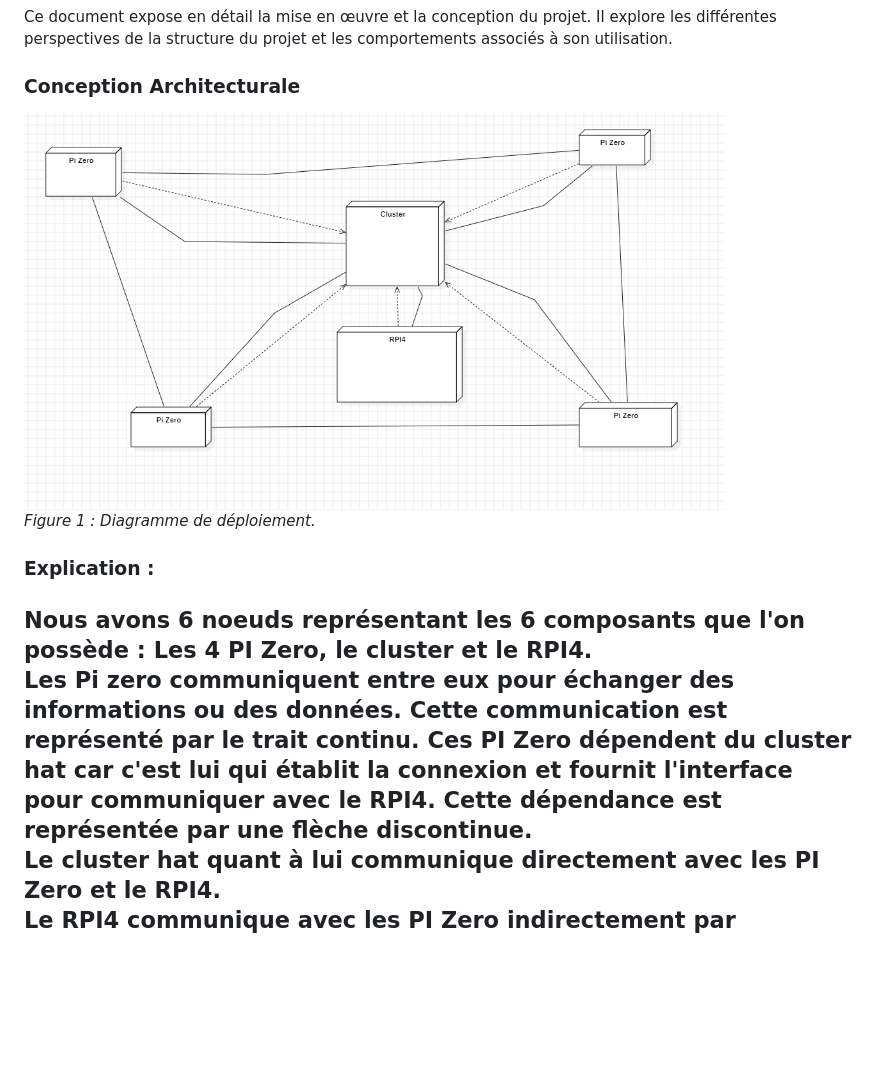
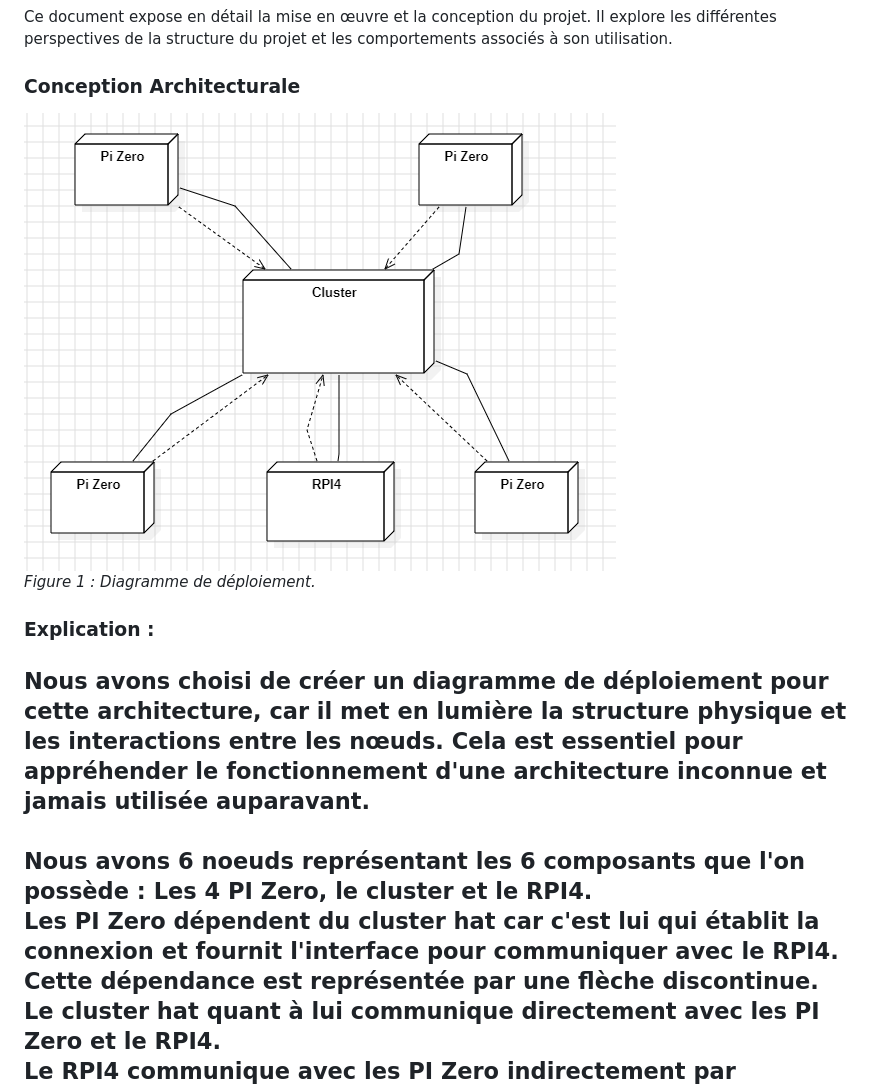
Before and after one commit to octogenarian78/SAE-S5, a Markdown page: docs/conception/dossier_conception.md, the part around the change. GitHub-like rendering; pictures changed too: docs/img/diagramme_deploiement.png; blank space fills up the shorter version.

Commit message:
Réalisation de la charte logo et modification du diagramme de déploiement

```diff
--- a/docs/conception/dossier_conception.md
+++ b/docs/conception/dossier_conception.md
@@ -29,15 +29,17 @@ Il explore les différentes perspectives de la structure du projet et les compor
 
 ### Conception Architecturale
 
-<img height="400" width="700" src="../img/diagramme_deploiement.png" title="Diagramme"/>
+<img height="458" width="592" src="../img/diagramme_deploiement.png" title="Diagramme"/>
 
 <i><a name="fg1"></a>Figure 1 : Diagramme de déploiement.</i>
 
 ### Explication :
 
+Nous avons choisi de créer un diagramme de déploiement pour cette architecture, car il met en lumière la structure physique et les interactions entre les nœuds. Cela est essentiel pour appréhender le fonctionnement d'une architecture inconnue et jamais utilisée auparavant.
+<br><br>
 Nous avons 6 noeuds représentant les 6 composants que l'on possède : Les 4 PI Zero, le cluster et le RPI4.
 <br>
-Les Pi zero communiquent entre eux pour échanger des informations ou des données. Cette communication est représenté par le trait continu. Ces PI Zero dépendent du cluster hat car c'est lui qui établit la connexion et fournit l'interface pour communiquer avec le RPI4. Cette dépendance est représentée par une flèche discontinue. <br>
+Les PI Zero dépendent du cluster hat car c'est lui qui établit la connexion et fournit l'interface pour communiquer avec le RPI4. Cette dépendance est représentée par une flèche discontinue. <br>
 Le cluster hat quant à lui communique directement avec les PI Zero et le RPI4. <br>
 Le RPI4 communique avec les PI Zero indirectement par l'intermédiaire du cluster, c'est pour cela que le cluster est caractérisé comme étant la source de communication et que le RPI4 dépend de lui.
 ------------------------------------------------------------------------------------------------------------------------
```
Also changed, not shown: 2 other files.
